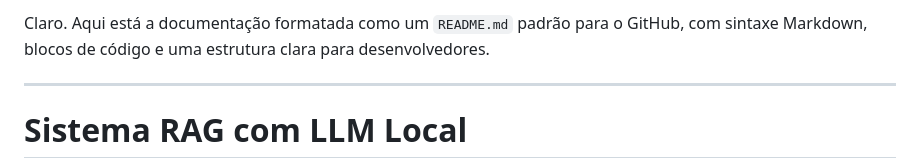
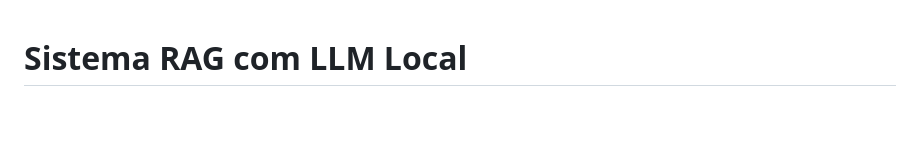
Before and after one commit to brunoguimarao-sys/RAG, a Markdown page: README.md, the part around the change. GitHub-like rendering; blank space fills up the shorter version.

```diff
--- a/README.md
+++ b/README.md
@@ -1,7 +1,3 @@
-Claro. Aqui está a documentação formatada como um `README.md` padrão para o GitHub, com sintaxe Markdown, blocos de código e uma estrutura clara para desenvolvedores.
-
------
-
 # **Sistema RAG com LLM Local**
 
 Um sistema completo de **Geração Aumentada por Recuperação (RAG - Retrieval-Augmented Generation)** que opera de forma totalmente local. A aplicação permite fazer perguntas em linguagem natural e receber respostas baseadas em um conjunto de documentos privados, garantindo privacidade e controle total dos dados.
```
